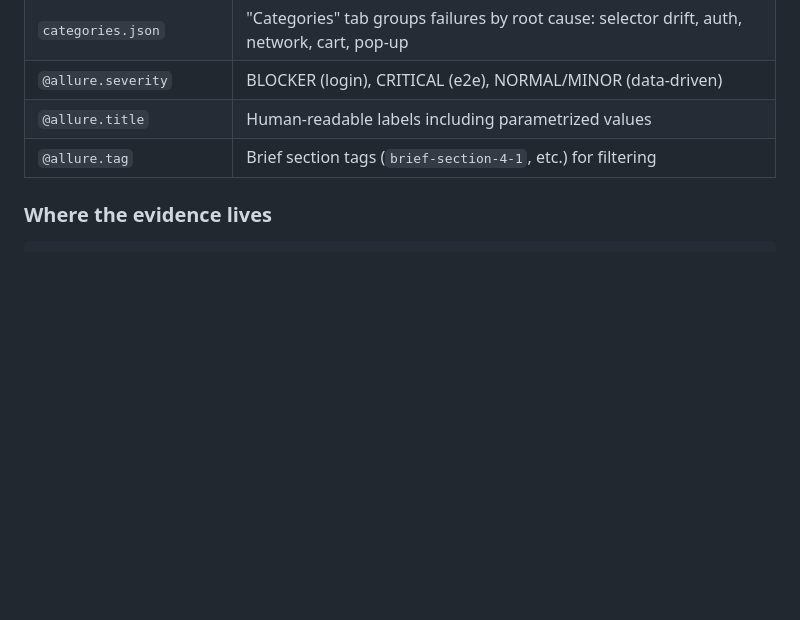
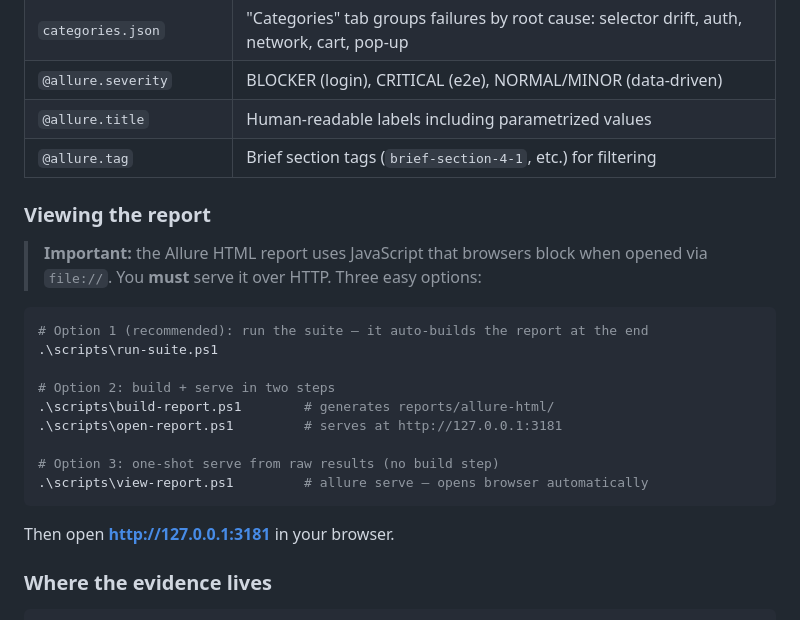
Before and after one commit to todayof2026-byte/demo_test, a Markdown page: README.md, the part around the change. GitHub-like rendering; blank space fills up the shorter version.

Commit message:
Add explicit report-viewing instructions to README (file:// CORS note)
Co-authored-by: Cursor <cursoragent@cursor.com>

````diff
--- a/README.md
+++ b/README.md
@@ -195,6 +195,26 @@ failure.
 | `@allure.title` | Human-readable labels including parametrized values |
 | `@allure.tag` | Brief section tags (`brief-section-4-1`, etc.) for filtering |
 
+### Viewing the report
+
+> **Important:** the Allure HTML report uses JavaScript that browsers
+> block when opened via `file://`. You **must** serve it over HTTP.
+> Three easy options:
+
+```powershell
+# Option 1 (recommended): run the suite — it auto-builds the report at the end
+.\scripts\run-suite.ps1
+
+# Option 2: build + serve in two steps
+.\scripts\build-report.ps1        # generates reports/allure-html/
+.\scripts\open-report.ps1         # serves at http://127.0.0.1:3181
+
+# Option 3: one-shot serve from raw results (no build step)
+.\scripts\view-report.ps1         # allure serve — opens browser automatically
+```
+
+Then open **http://127.0.0.1:3181** in your browser.
+
 ### Where the evidence lives
 
 ```
````
